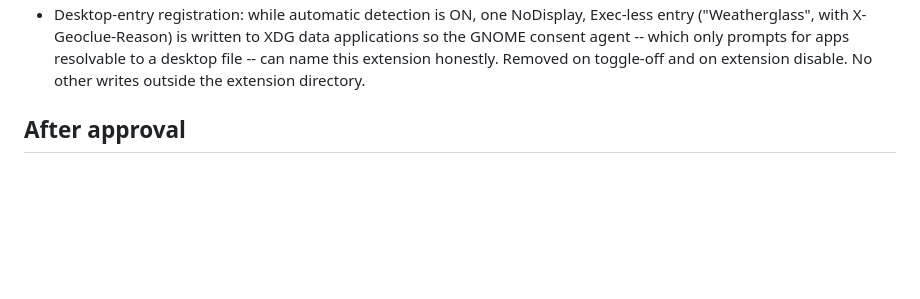
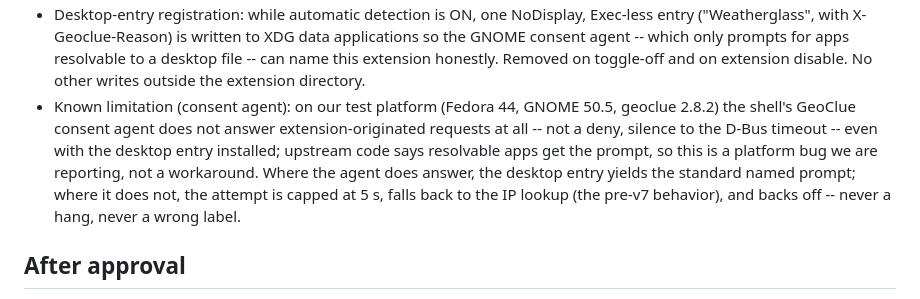
Before and after one commit to OleksiyM/GnomeMeteo, a Markdown page: extension/ego-upload-notes.md, the part around the change. Rendered like a GitHub page; blank space fills up the shorter version.

```diff
--- a/extension/ego-upload-notes.md
+++ b/extension/ego-upload-notes.md
@@ -92,6 +92,15 @@ Demo: https://github.com/vijaybala-lang/weatherglass/releases/download/v7/weathe
   only prompts for apps resolvable to a desktop file -- can name this
   extension honestly. Removed on toggle-off and on extension disable.
   No other writes outside the extension directory.
+- Known limitation (consent agent): on our test platform (Fedora 44,
+  GNOME 50.5, geoclue 2.8.2) the shell's GeoClue consent agent does not
+  answer extension-originated requests at all -- not a deny, silence to
+  the D-Bus timeout -- even with the desktop entry installed; upstream
+  code says resolvable apps get the prompt, so this is a platform bug
+  we are reporting, not a workaround. Where the agent does answer, the
+  desktop entry yields the standard named prompt; where it does not,
+  the attempt is capped at 5 s, falls back to the IP lookup (the
+  pre-v7 behavior), and backs off -- never a hang, never a wrong label.
 
 ## After approval
 
```
Also changed, not shown: extension/README.md (+4 -1 lines), extension/upstream-report-geoclue.md (added, +188 -0 lines).
